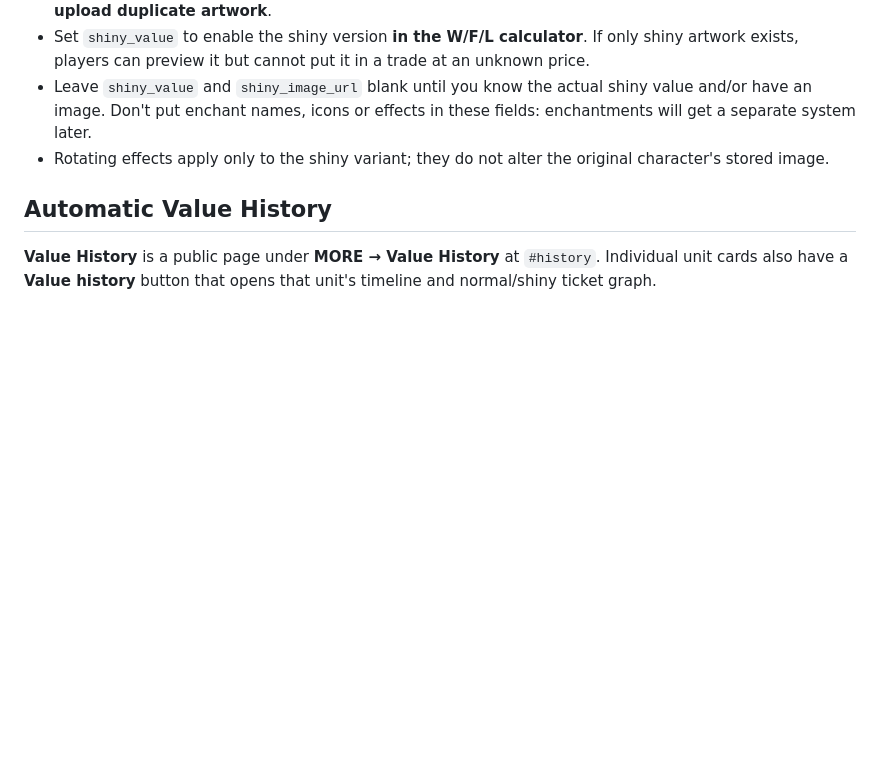
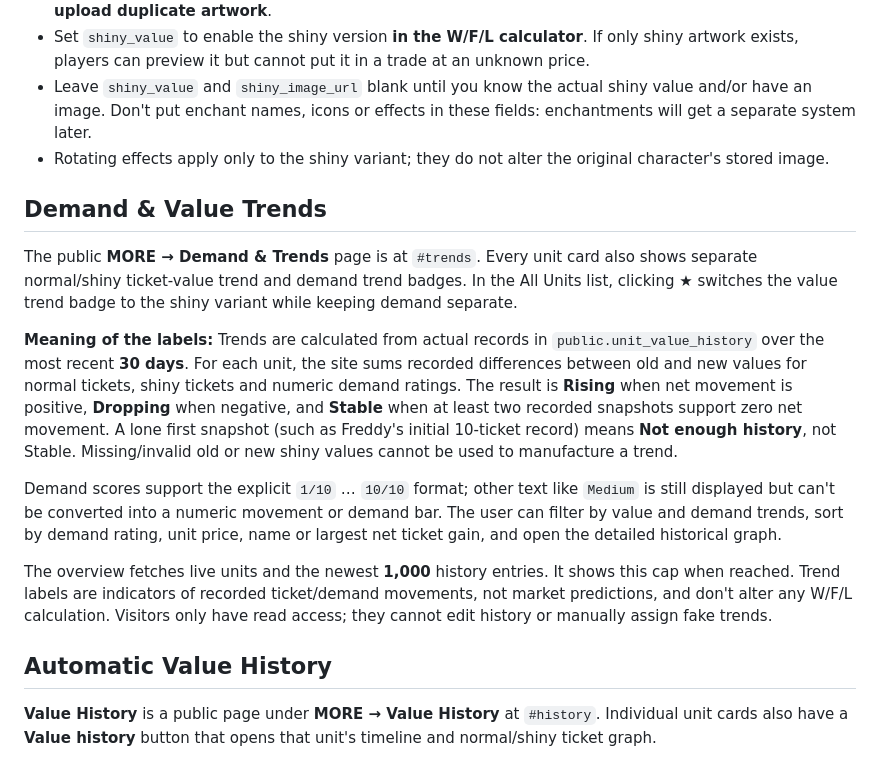
Before and after one commit to loreseekerl/nightfront-td-values, a Markdown page: README.md, the part around the change. GitHub-like rendering; blank space fills up the shorter version.

Commit message:
Document real 30-day ticket and demand trend indicators and overview

```diff
--- a/README.md
+++ b/README.md
@@ -91,6 +91,16 @@ Use transparent PNG or WebP where possible. Keep files reasonably small to impro
 - Set `shiny_value` to enable the shiny version **in the W/F/L calculator**. If only shiny artwork exists, players can preview it but cannot put it in a trade at an unknown price.
 - Leave `shiny_value` and `shiny_image_url` blank until you know the actual shiny value and/or have an image. Don't put enchant names, icons or effects in these fields: enchantments will get a separate system later.
 - Rotating effects apply only to the shiny variant; they do not alter the original character's stored image.
+
+## Demand & Value Trends
+
+The public **MORE → Demand & Trends** page is at `#trends`. Every unit card also shows separate normal/shiny ticket-value trend and demand trend badges. In the All Units list, clicking ★ switches the value trend badge to the shiny variant while keeping demand separate.
+
+**Meaning of the labels:** Trends are calculated from actual records in `public.unit_value_history` over the most recent **30 days**. For each unit, the site sums recorded differences between old and new values for normal tickets, shiny tickets and numeric demand ratings. The result is **Rising** when net movement is positive, **Dropping** when negative, and **Stable** when at least two recorded snapshots support zero net movement. A lone first snapshot (such as Freddy's initial 10-ticket record) means **Not enough history**, not Stable. Missing/invalid old or new shiny values cannot be used to manufacture a trend.
+
+Demand scores support the explicit `1/10` … `10/10` format; other text like `Medium` is still displayed but can't be converted into a numeric movement or demand bar. The user can filter by value and demand trends, sort by demand rating, unit price, name or largest net ticket gain, and open the detailed historical graph.
+
+The overview fetches live units and the newest **1,000** history entries. It shows this cap when reached. Trend labels are indicators of recorded ticket/demand movements, not market predictions, and don't alter any W/F/L calculation. Visitors only have read access; they cannot edit history or manually assign fake trends.
 
 ## Automatic Value History
 
```
